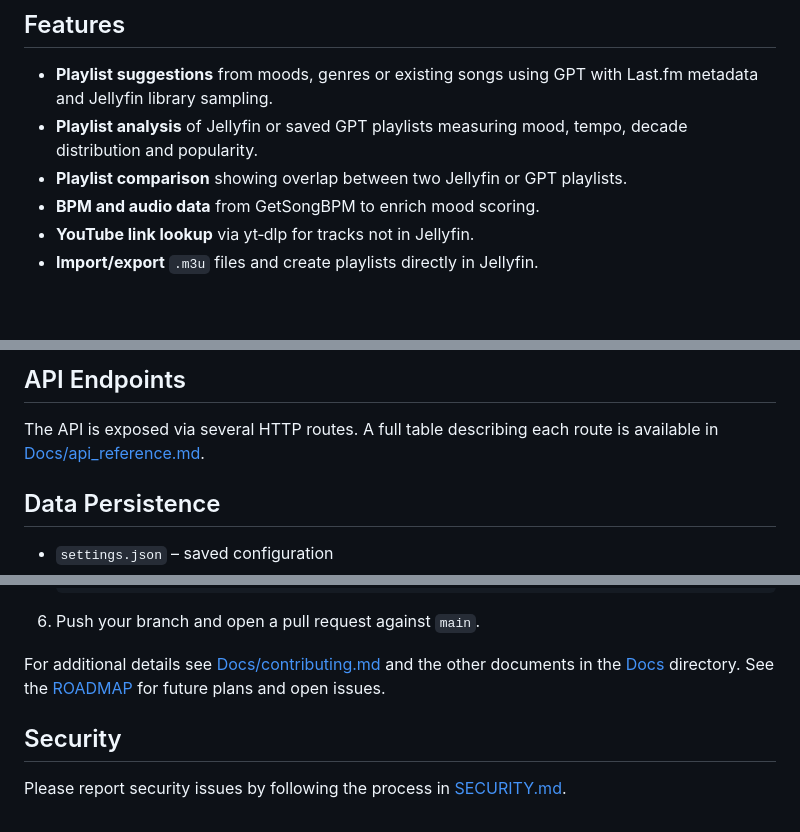
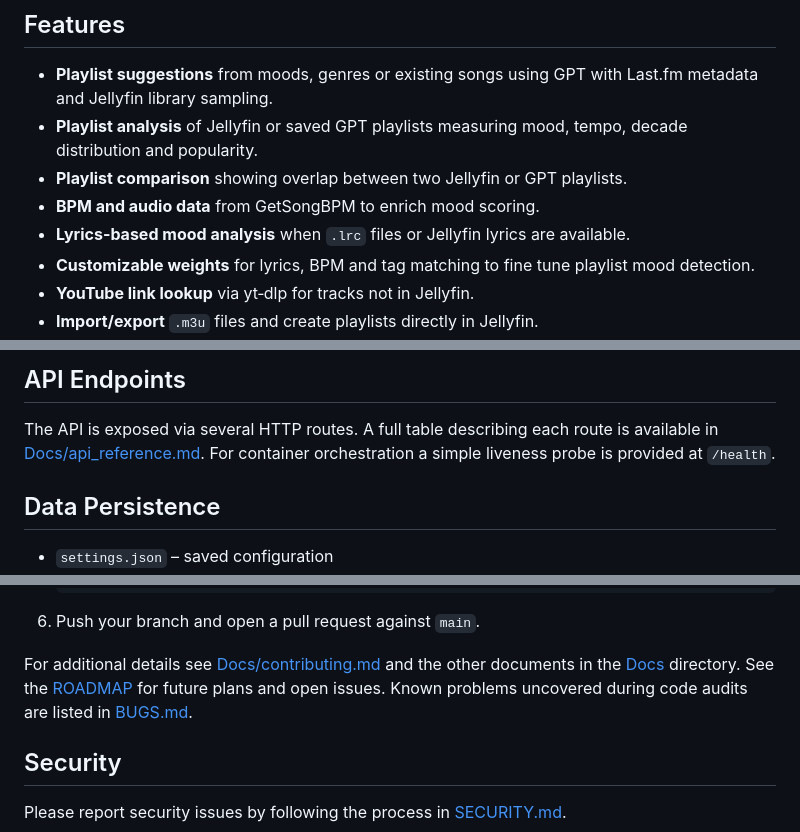
Before and after one commit to EoghannIrving/playlist-pilot, a Markdown page: README.md, 3 parts joined by grey strips. Rendered like a GitHub page; blank space fills up the shorter version.

Commit message:
docs: expand README with extra features

```diff
--- a/README.md
+++ b/README.md
@@ -10,6 +10,10 @@ See [Docs/architecture.md](Docs/architecture.md) for a high level overview of th
 - **Playlist analysis** of Jellyfin or saved GPT playlists measuring mood, tempo, decade distribution and popularity.
 - **Playlist comparison** showing overlap between two Jellyfin or GPT playlists.
 - **BPM and audio data** from GetSongBPM to enrich mood scoring.
+- **Lyrics-based mood analysis** when `.lrc` files or Jellyfin lyrics are
+  available.
+- **Customizable weights** for lyrics, BPM and tag matching to fine tune
+  playlist mood detection.
 - **YouTube link lookup** via yt‑dlp for tracks not in Jellyfin.
 - **Import/export** `.m3u` files and create playlists directly in Jellyfin.
 - **Track metadata export** back to Jellyfin (genre, mood tags, album, etc.).
@@ -69,6 +73,7 @@ Read [Docs/secure_credentials.md](Docs/secure_credentials.md) for tips on keepin
 ## API Endpoints
 
 The API is exposed via several HTTP routes. A full table describing each route is available in [Docs/api_reference.md](Docs/api_reference.md).
+For container orchestration a simple liveness probe is provided at `/health`.
 
 ## Data Persistence
 
@@ -111,6 +116,7 @@ The overall architecture is described in [Docs/architecture.md](Docs/architectur
 
 For additional details see [Docs/contributing.md](Docs/contributing.md) and the other documents in the [Docs](Docs/) directory.
 See the [ROADMAP](ROADMAP.md) for future plans and open issues.
+Known problems uncovered during code audits are listed in [BUGS.md](BUGS.md).
 
 ## Security
 
```
